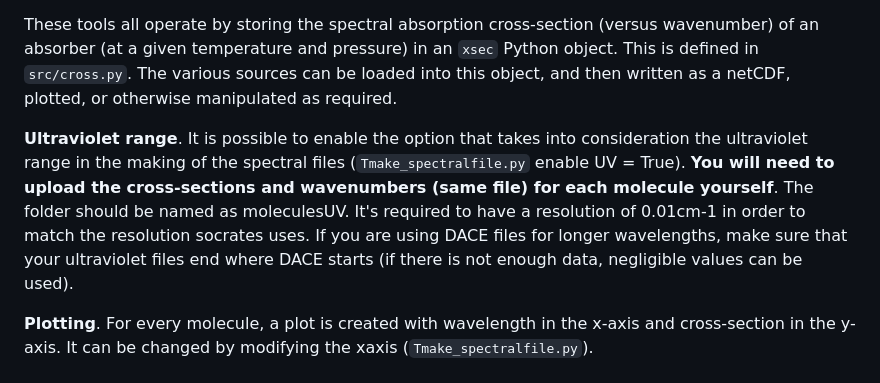
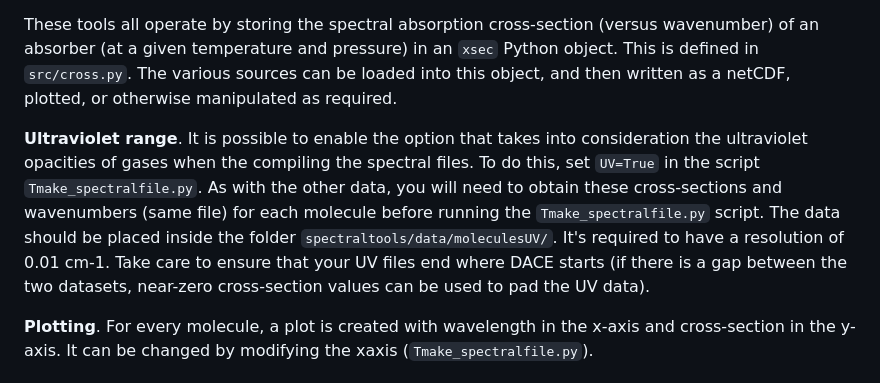
Before and after one commit to nichollsh/SOCRATES, a Markdown page: spectraltools/README.md, the part around the change. Rendered like a GitHub page.

Commit message:
Update spectraltools/README.md
Co-authored-by: Harrison Nicholls <32022679+nichollsh@users.noreply.github.com>

```diff
--- a/spectraltools/README.md
+++ b/spectraltools/README.md
@@ -14,7 +14,7 @@ Step 1 is by far the slowest, so it is helpful to use pre-computed opacities. Th
 
 These tools all operate by storing the spectral absorption cross-section (versus wavenumber) of an absorber (at a given temperature and pressure) in an `xsec` Python object. This is defined in `src/cross.py`. The various sources can be loaded into this object, and then written as a netCDF, plotted, or otherwise manipulated as required.
 
-**Ultraviolet range**. It is possible to enable the option that takes into consideration the ultraviolet range in the making of the spectral files (`Tmake_spectralfile.py` enable UV = True). **You will need to upload the cross-sections and wavenumbers (same file) for each molecule yourself**. The folder should be named as moleculesUV. It's required to have a resolution of 0.01cm-1 in order to match the resolution socrates uses. If you are using DACE files for longer wavelengths, make sure that your ultraviolet files end where DACE starts (if there is not enough data, negligible values can be used).
+**Ultraviolet range**. It is possible to enable the option that takes into consideration the ultraviolet opacities of gases when the compiling the spectral files. To do this, set `UV=True` in the script `Tmake_spectralfile.py`. As with the other data, you will need to obtain these cross-sections and wavenumbers (same file) for each molecule before running the `Tmake_spectralfile.py` script. The data should be placed inside the folder `spectraltools/data/moleculesUV/`. It's required to have a resolution of 0.01 cm-1. Take care to ensure that your UV files end where DACE starts (if there is a gap between the two datasets, near-zero cross-section values can be used to pad the UV data).
 
 **Plotting**. For every molecule, a plot is created with wavelength in the x-axis and cross-section in the y-axis. It can be changed by modifying the xaxis (`Tmake_spectralfile.py`).
 
```
